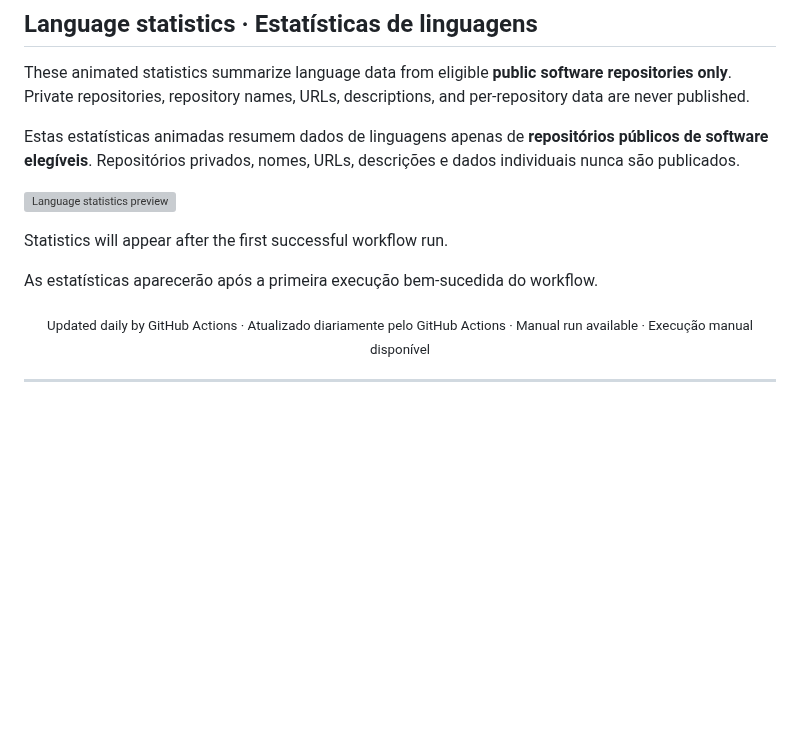
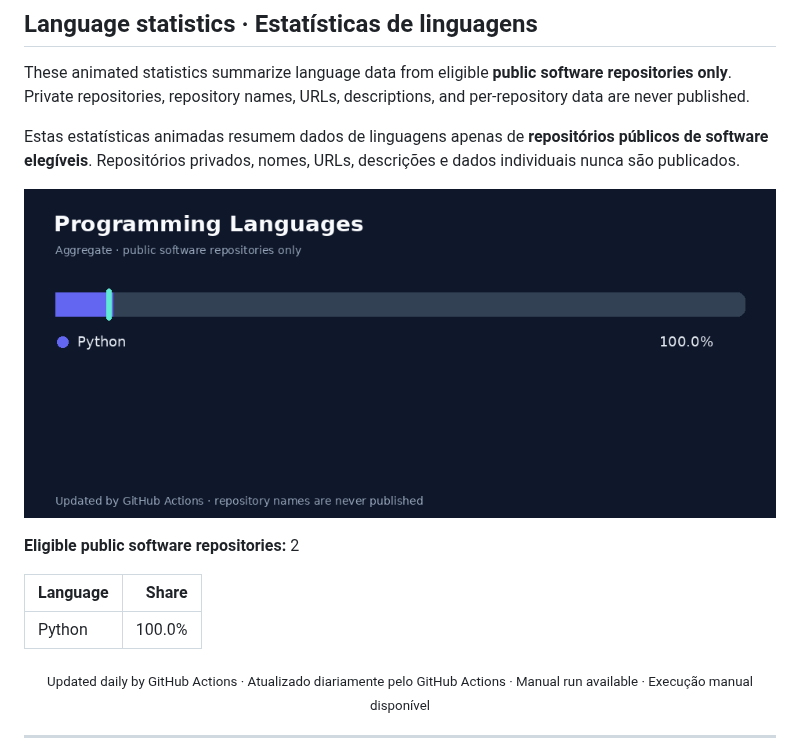
Before and after one commit to jorgeezequiel/jorgeezequiel, a Markdown page: README.md, the part around the change. GitHub-like rendering; pictures changed too: assets/language-stats.gif (added); blank space fills up the shorter version; grey boxes are pictures that could not be loaded.

Commit message:
chore: update public language statistics

```diff
--- a/README.md
+++ b/README.md
@@ -37,14 +37,15 @@ These animated statistics summarize language data from eligible **public softwar
 
 Estas estatísticas animadas resumem dados de linguagens apenas de **repositórios públicos de software elegíveis**. Repositórios privados, nomes, URLs, descrições e dados individuais nunca são publicados.
 
-![Language statistics preview](assets/language-stats.svg)
+![Animated language statistics from eligible public repositories](assets/language-stats.gif)
 
 <!-- PROFILE-STATS:START -->
 
-Statistics will appear after the first successful workflow run.
+**Eligible public software repositories:** 2
 
-As estatísticas aparecerão após a primeira execução bem-sucedida do workflow.
-
+| Language | Share |
+|---|---:|
+| Python | 100.0% |
 <!-- PROFILE-STATS:END -->
 
 <div align="center">
```
